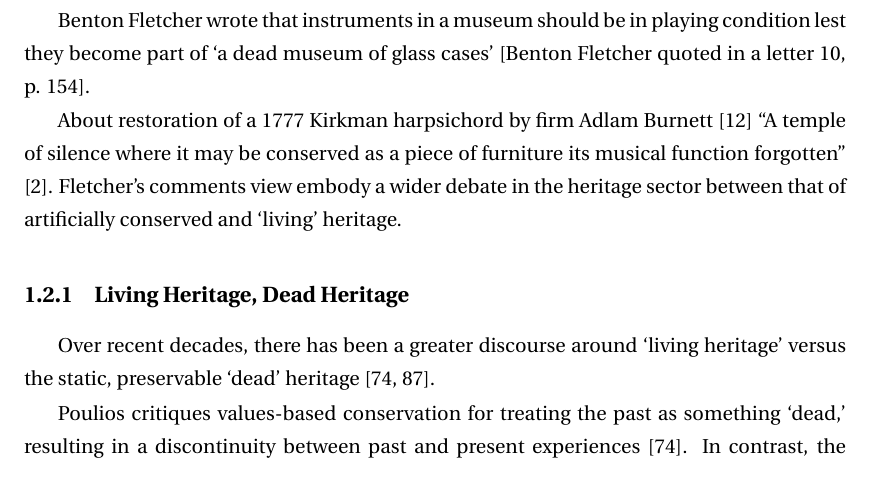
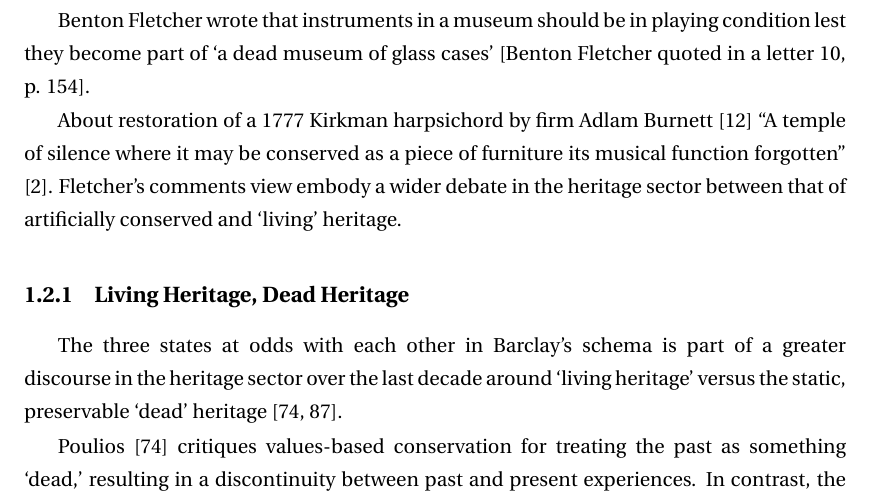
Before and after one commit to mhamilt/phd-thesis, a LaTeX thesis (main.tex, which reads articles/context.tex): part of page 12 of 36, cut so that both start at the same text. Compiled offline with pdfLaTeX.

Commit message:
Updates from Overleaf

```diff
--- a/articles/context.tex
+++ b/articles/context.tex
@@ -31,9 +31,9 @@ About restoration of a 1777 Kirkman harpsichord by firm Adlam Burnett \cite{barc
 
 \subsection{Living Heritage, Dead Heritage}
 
-Over recent decades, there has been a greater discourse around `living heritage' versus the static, preservable `dead' heritage \cite{poulios_moving_2010,smith_uses_2006}.
+The three states at odds with each other in Barclay's schema is part of a greater discourse in the heritage sector over the last decade around `living heritage' versus the static, preservable `dead' heritage \cite{poulios_moving_2010,smith_uses_2006}.
 
-Poulios critiques values-based conservation for treating the past as something `dead,' resulting in a discontinuity between past and present experiences \cite{poulios_moving_2010}. In contrast, the `living heritage' paradigm emphasises the ongoing, dynamic use and relevance of heritage, advocating for the preservation of not just physical artifacts but the practices, skills, and meanings that sustain them in contemporary life.
+\textcite{poulios_moving_2010} critiques values-based conservation for treating the past as something `dead,' resulting in a discontinuity between past and present experiences. In contrast, the `living heritage' paradigm emphasises the ongoing, dynamic use and relevance of heritage, advocating for the preservation of not just physical artifacts but the practices, skills, and meanings that sustain them in contemporary life.
 
 While Poulios' arguments are primarily directed at heritage sites and ceremonial objects, the underlying philosophy is applicable to the wider umbrella heritage objects, particularly musical instruments. There is false dichotomy that presents conservation as a choice between heritage as static and `dead' or `living.'\footnote{``a handful dismissed the idea of heritage as a negative idea, noting for instance that heritage was `keeping that which aught to be alive dead.' '' \cite{smith_uses_2006}}
 The reality is more complex and to treat heritage as perpetually living without acknowledging its material finitude risks creating an `undead' heritage, neither truly alive nor preserved.
```
